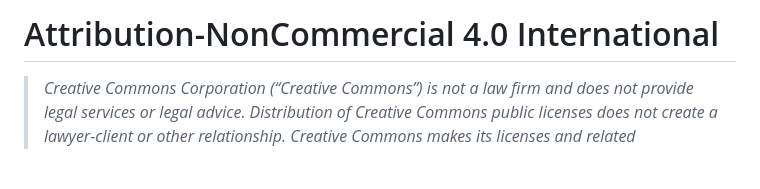
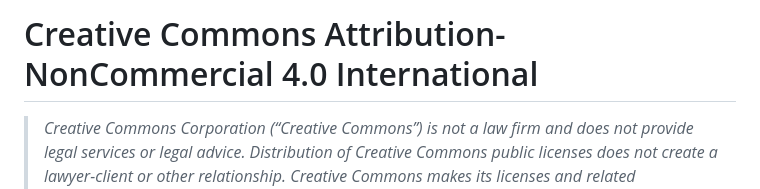
Before and after one commit to senresearch/ENAR2023JuliaWorkshop, a Markdown page: LICENSE.md, the part around the change. Drawn GitHub-style; blank space fills up the shorter version.

```diff
--- a/LICENSE.md
+++ b/LICENSE.md
@@ -1,4 +1,4 @@
-# Attribution-NonCommercial 4.0 International
+# Creative Commons Attribution-NonCommercial 4.0 International
 
 > *Creative Commons Corporation (“Creative Commons”) is not a law firm and does not provide legal services or legal advice. Distribution of Creative Commons public licenses does not create a lawyer-client or other relationship. Creative Commons makes its licenses and related information available on an “as-is” basis. Creative Commons gives no warranties regarding its licenses, any material licensed under their terms and conditions, or any related information. Creative Commons disclaims all liability for damages resulting from their use to the fullest extent possible.*
 >
```
